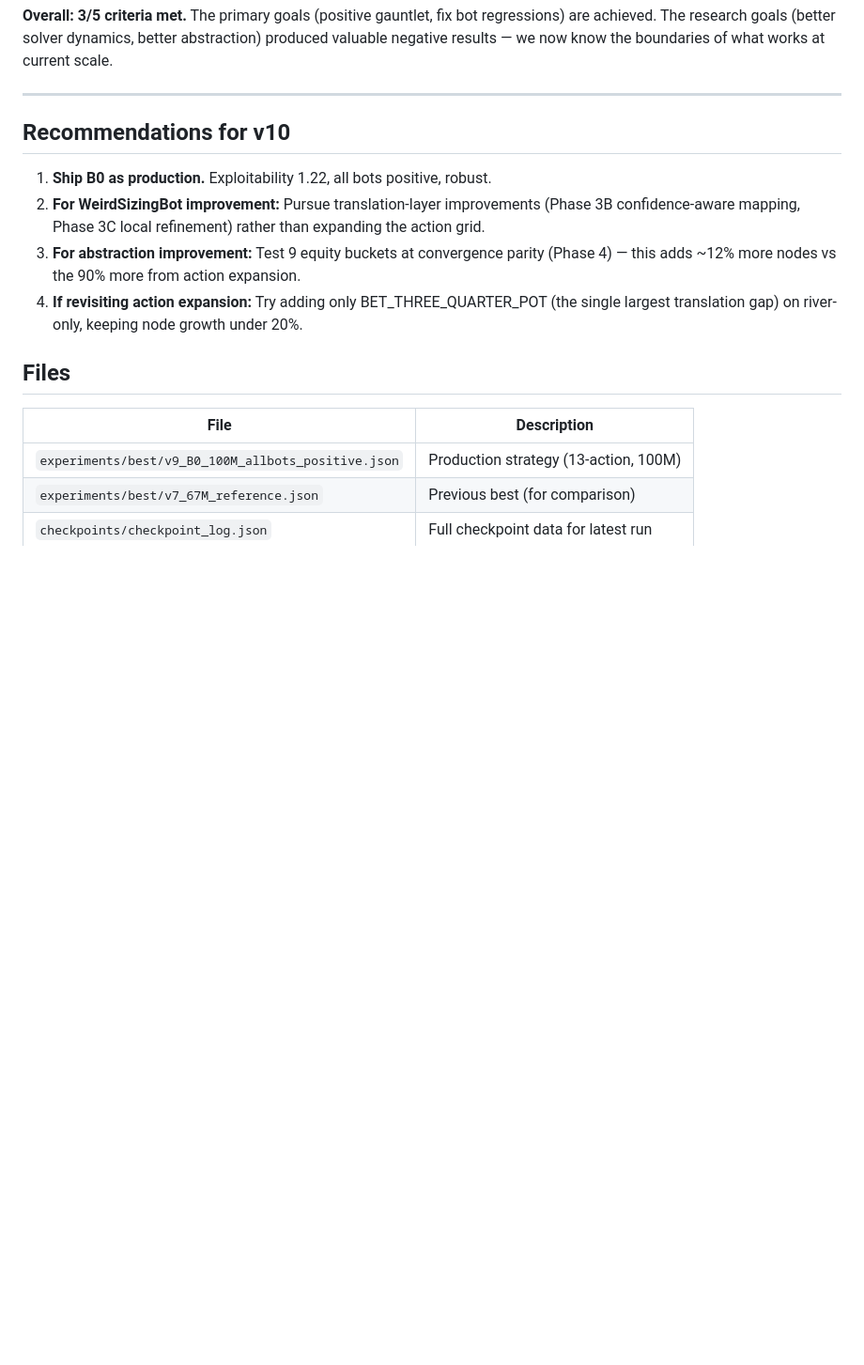
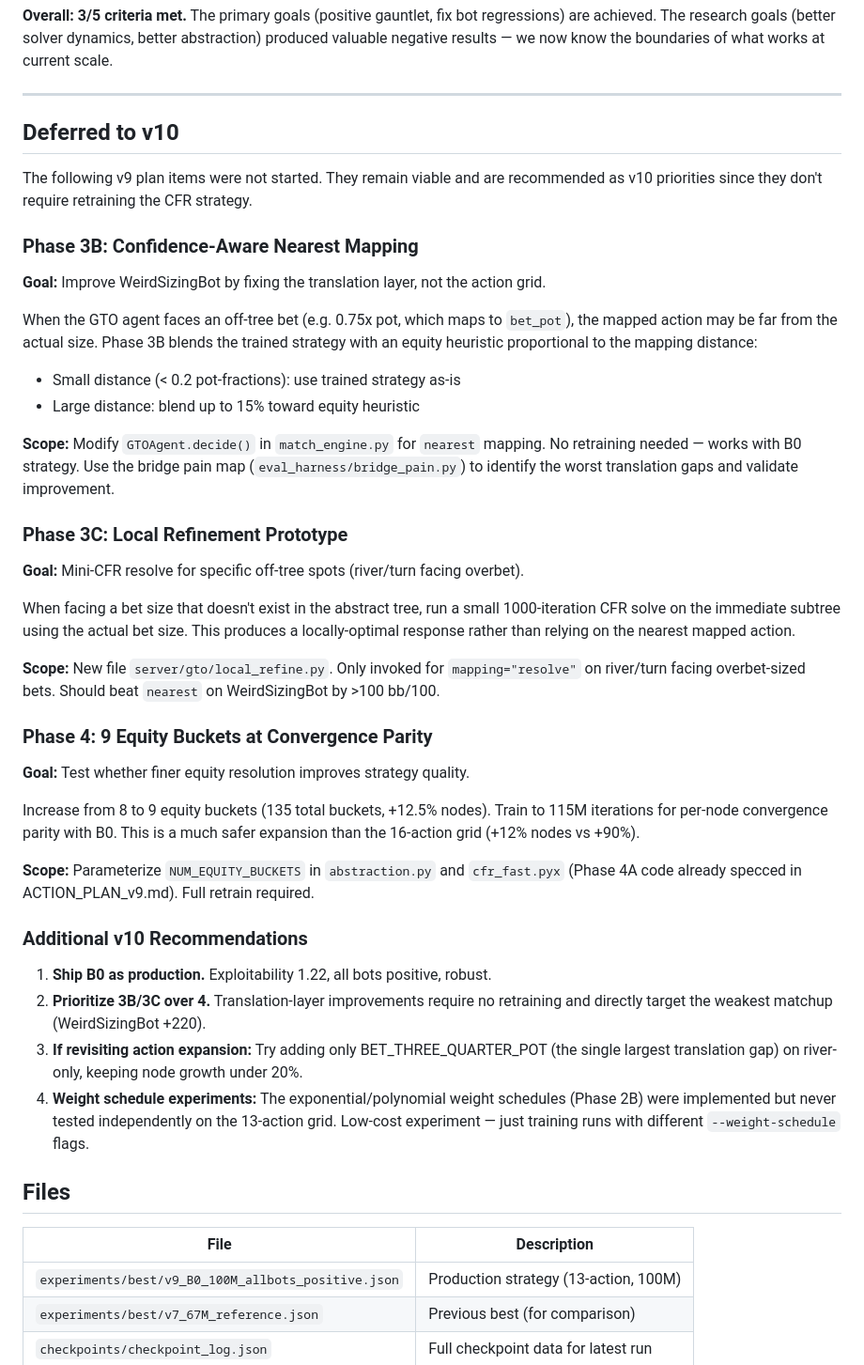
Before and after one commit to davidjdclarke/gto-poker, a Markdown page: docs/results/v9_complete_report.md, the part around the change. Shown at 94% size. Rendered like a GitHub page; blank space fills up the shorter version.

Commit message:
Add deferred v10 items to v9 complete report
Documents Phase 3B (confidence-aware mapping), Phase 3C (local
refinement), and Phase 4 (9 equity buckets) as v10 priorities.
These were planned in v9 but not started — translation-layer
improvements are the recommended path forward for WeirdSizingBot.

Co-Authored-By: Claude Opus 4.6 (1M context) <noreply@anthropic.com>

```diff
--- a/docs/results/v9_complete_report.md
+++ b/docs/results/v9_complete_report.md
@@ -227,12 +227,39 @@ V9 added significant tooling that will benefit future iterations:
 
 ---
 
-## Recommendations for v10
+## Deferred to v10
+
+The following v9 plan items were not started. They remain viable and are recommended as v10 priorities since they don't require retraining the CFR strategy.
+
+### Phase 3B: Confidence-Aware Nearest Mapping
+**Goal:** Improve WeirdSizingBot by fixing the translation layer, not the action grid.
+
+When the GTO agent faces an off-tree bet (e.g. 0.75x pot, which maps to `bet_pot`), the mapped action may be far from the actual size. Phase 3B blends the trained strategy with an equity heuristic proportional to the mapping distance:
+- Small distance (< 0.2 pot-fractions): use trained strategy as-is
+- Large distance: blend up to 15% toward equity heuristic
+
+**Scope:** Modify `GTOAgent.decide()` in `match_engine.py` for `nearest` mapping. No retraining needed — works with B0 strategy. Use the bridge pain map (`eval_harness/bridge_pain.py`) to identify the worst translation gaps and validate improvement.
+
+### Phase 3C: Local Refinement Prototype
+**Goal:** Mini-CFR resolve for specific off-tree spots (river/turn facing overbet).
+
+When facing a bet size that doesn't exist in the abstract tree, run a small 1000-iteration CFR solve on the immediate subtree using the actual bet size. This produces a locally-optimal response rather than relying on the nearest mapped action.
+
+**Scope:** New file `server/gto/local_refine.py`. Only invoked for `mapping="resolve"` on river/turn facing overbet-sized bets. Should beat `nearest` on WeirdSizingBot by >100 bb/100.
+
+### Phase 4: 9 Equity Buckets at Convergence Parity
+**Goal:** Test whether finer equity resolution improves strategy quality.
+
+Increase from 8 to 9 equity buckets (135 total buckets, +12.5% nodes). Train to 115M iterations for per-node convergence parity with B0. This is a much safer expansion than the 16-action grid (+12% nodes vs +90%).
+
+**Scope:** Parameterize `NUM_EQUITY_BUCKETS` in `abstraction.py` and `cfr_fast.pyx` (Phase 4A code already specced in ACTION_PLAN_v9.md). Full retrain required.
+
+### Additional v10 Recommendations
 
 1. **Ship B0 as production.** Exploitability 1.22, all bots positive, robust.
-2. **For WeirdSizingBot improvement:** Pursue translation-layer improvements (Phase 3B confidence-aware mapping, Phase 3C local refinement) rather than expanding the action grid.
-3. **For abstraction improvement:** Test 9 equity buckets at convergence parity (Phase 4) — this adds ~12% more nodes vs the 90% more from action expansion.
-4. **If revisiting action expansion:** Try adding only BET_THREE_QUARTER_POT (the single largest translation gap) on river-only, keeping node growth under 20%.
+2. **Prioritize 3B/3C over 4.** Translation-layer improvements require no retraining and directly target the weakest matchup (WeirdSizingBot +220).
+3. **If revisiting action expansion:** Try adding only BET_THREE_QUARTER_POT (the single largest translation gap) on river-only, keeping node growth under 20%.
+4. **Weight schedule experiments:** The exponential/polynomial weight schedules (Phase 2B) were implemented but never tested independently on the 13-action grid. Low-cost experiment — just training runs with different `--weight-schedule` flags.
 
 ## Files
 
```
